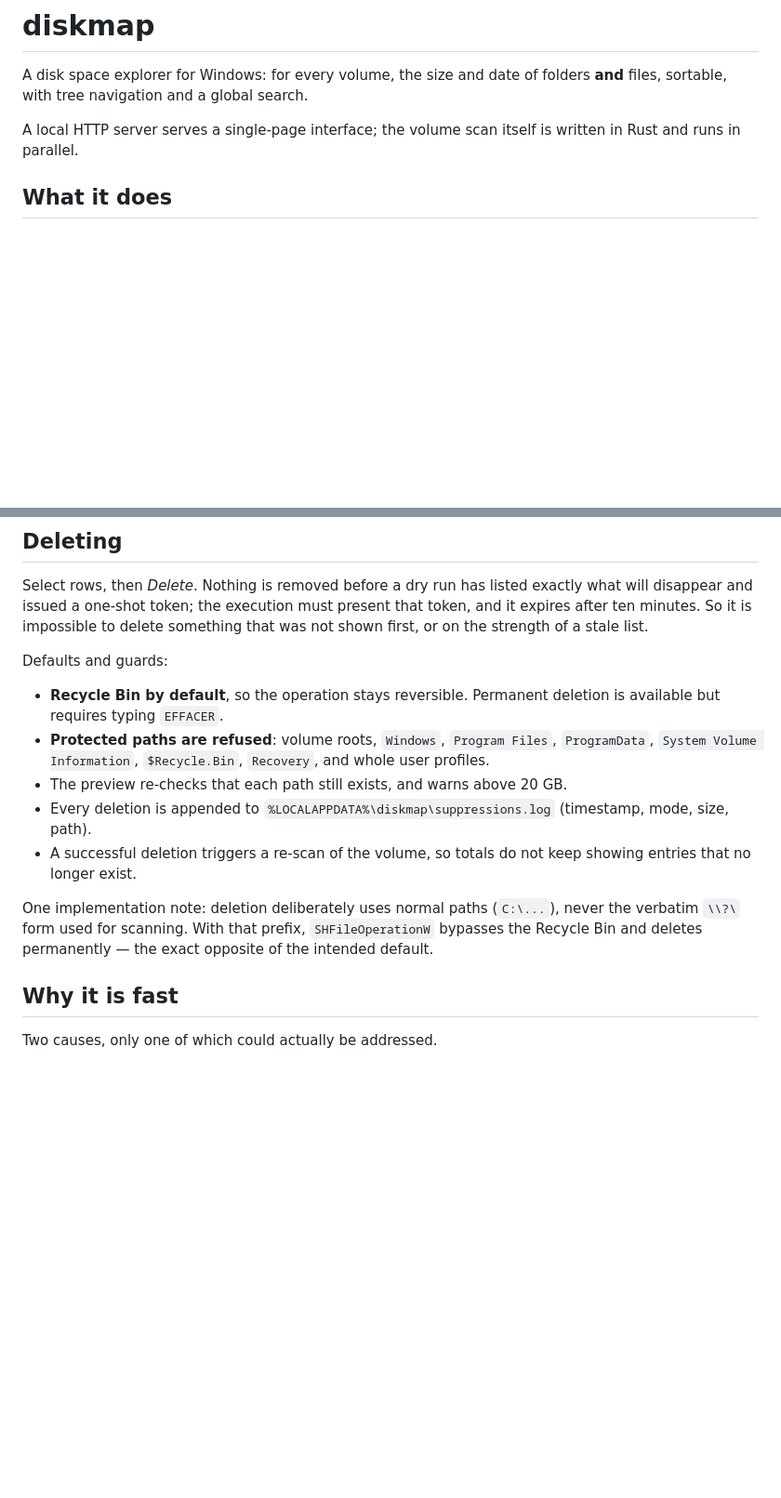
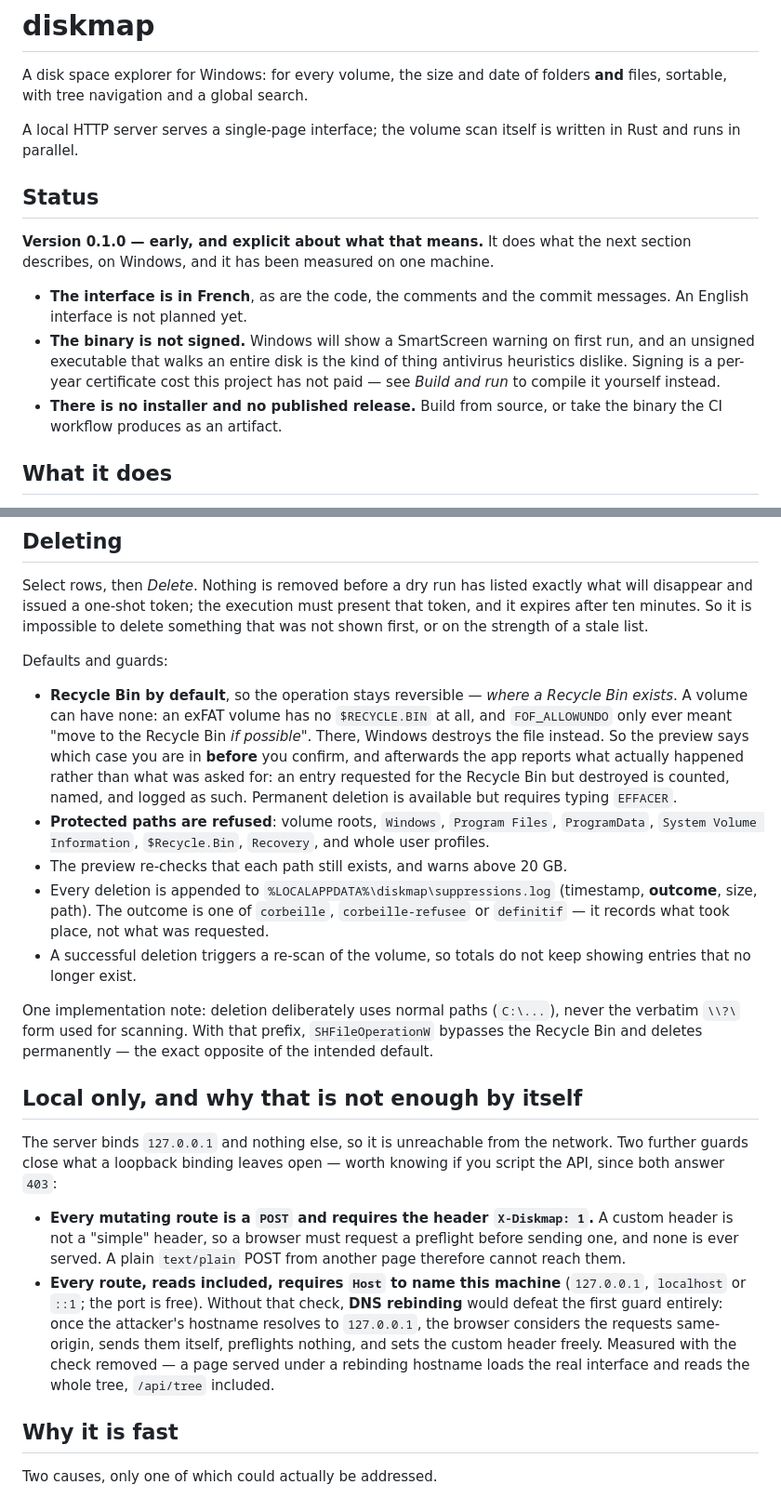
Before and after one commit to Roger364/diskmap, a Markdown page: README.md, 2 parts joined by grey strips. Shown at 93% size. GitHub-like rendering; blank space fills up the shorter version.

Commit message:
Le README promettait une réversibilité que le disque ne garantit pas
Trois manques du même genre : le README disait ce que l'application compte
faire, pas ce qu'elle fait.

- « Recycle Bin by default, so the operation stays reversible » : faux sur un
  volume sans corbeille. FOF_ALLOWUNDO signifie « si c'est possible ». Le README
  nomme maintenant le cas, et dit que l'aperçu prévient avant.
- Le journal était décrit comme « (timestamp, mode, size, path) ». Le champ
  enregistre l'issue réelle — corbeille, corbeille-refusee, definitif — et le
  README le dit.
- Les deux gardes n'étaient documentées nulle part : qui scripte l'API recevait
  un 403 sans savoir pourquoi. Une section les nomme, y compris pourquoi le
  binding sur 127.0.0.1 ne suffit pas à lui seul.

Ajouté aussi une section Status, qui assume l'état réel plutôt que de le laisser
découvrir : version 0.1.0, interface en français seulement, binaire non signé
(avertissement SmartScreen à la première exécution), ni installeur ni version
publiée.

```diff
--- a/README.md
+++ b/README.md
@@ -5,6 +5,20 @@ folders **and** files, sortable, with tree navigation and a global search.
 
 A local HTTP server serves a single-page interface; the volume scan itself is
 written in Rust and runs in parallel.
+
+## Status
+
+**Version 0.1.0 — early, and explicit about what that means.** It does what the
+next section describes, on Windows, and it has been measured on one machine.
+
+- **The interface is in French**, as are the code, the comments and the commit
+  messages. An English interface is not planned yet.
+- **The binary is not signed.** Windows will show a SmartScreen warning on first
+  run, and an unsigned executable that walks an entire disk is the kind of thing
+  antivirus heuristics dislike. Signing is a per-year certificate cost this
+  project has not paid — see *Build and run* to compile it yourself instead.
+- **There is no installer and no published release.** Build from source, or take
+  the binary the CI workflow produces as an artifact.
 
 ## What it does
 
@@ -29,14 +43,22 @@ delete something that was not shown first, or on the strength of a stale list.
 
 Defaults and guards:
 
-- **Recycle Bin by default**, so the operation stays reversible. Permanent
-  deletion is available but requires typing `EFFACER`.
+- **Recycle Bin by default**, so the operation stays reversible — *where a
+  Recycle Bin exists*. A volume can have none: an exFAT volume has no
+  `$RECYCLE.BIN` at all, and `FOF_ALLOWUNDO` only ever meant "move to the
+  Recycle Bin *if possible*". There, Windows destroys the file instead. So the
+  preview says which case you are in **before** you confirm, and afterwards the
+  app reports what actually happened rather than what was asked for: an entry
+  requested for the Recycle Bin but destroyed is counted, named, and logged as
+  such. Permanent deletion is available but requires typing `EFFACER`.
 - **Protected paths are refused**: volume roots, `Windows`, `Program Files`,
   `ProgramData`, `System Volume Information`, `$Recycle.Bin`, `Recovery`, and
   whole user profiles.
 - The preview re-checks that each path still exists, and warns above 20 GB.
 - Every deletion is appended to `%LOCALAPPDATA%\diskmap\suppressions.log`
-  (timestamp, mode, size, path).
+  (timestamp, **outcome**, size, path). The outcome is one of `corbeille`,
+  `corbeille-refusee` or `definitif` — it records what took place, not what was
+  requested.
 - A successful deletion triggers a re-scan of the volume, so totals do not keep
   showing entries that no longer exist.
 
@@ -44,6 +66,25 @@ One implementation note: deletion deliberately uses normal paths (`C:\...`),
 never the verbatim `\\?\` form used for scanning. With that prefix,
 `SHFileOperationW` bypasses the Recycle Bin and deletes permanently — the exact
 opposite of the intended default.
+
+## Local only, and why that is not enough by itself
+
+The server binds `127.0.0.1` and nothing else, so it is unreachable from the
+network. Two further guards close what a loopback binding leaves open — worth
+knowing if you script the API, since both answer `403`:
+
+- **Every mutating route is a `POST` and requires the header `X-Diskmap: 1`.**
+  A custom header is not a "simple" header, so a browser must request a
+  preflight before sending one, and none is ever served. A plain `text/plain`
+  POST from another page therefore cannot reach them.
+- **Every route, reads included, requires `Host` to name this machine**
+  (`127.0.0.1`, `localhost` or `::1`; the port is free). Without that check,
+  **DNS rebinding** would defeat the first guard entirely: once the attacker's
+  hostname resolves to `127.0.0.1`, the browser considers the requests
+  same-origin, sends them itself, preflights nothing, and sets the custom header
+  freely. Measured with the check removed — a page served under a rebinding
+  hostname loads the real interface and reads the whole tree, `/api/tree`
+  included.
 
 ## Why it is fast
 
```
